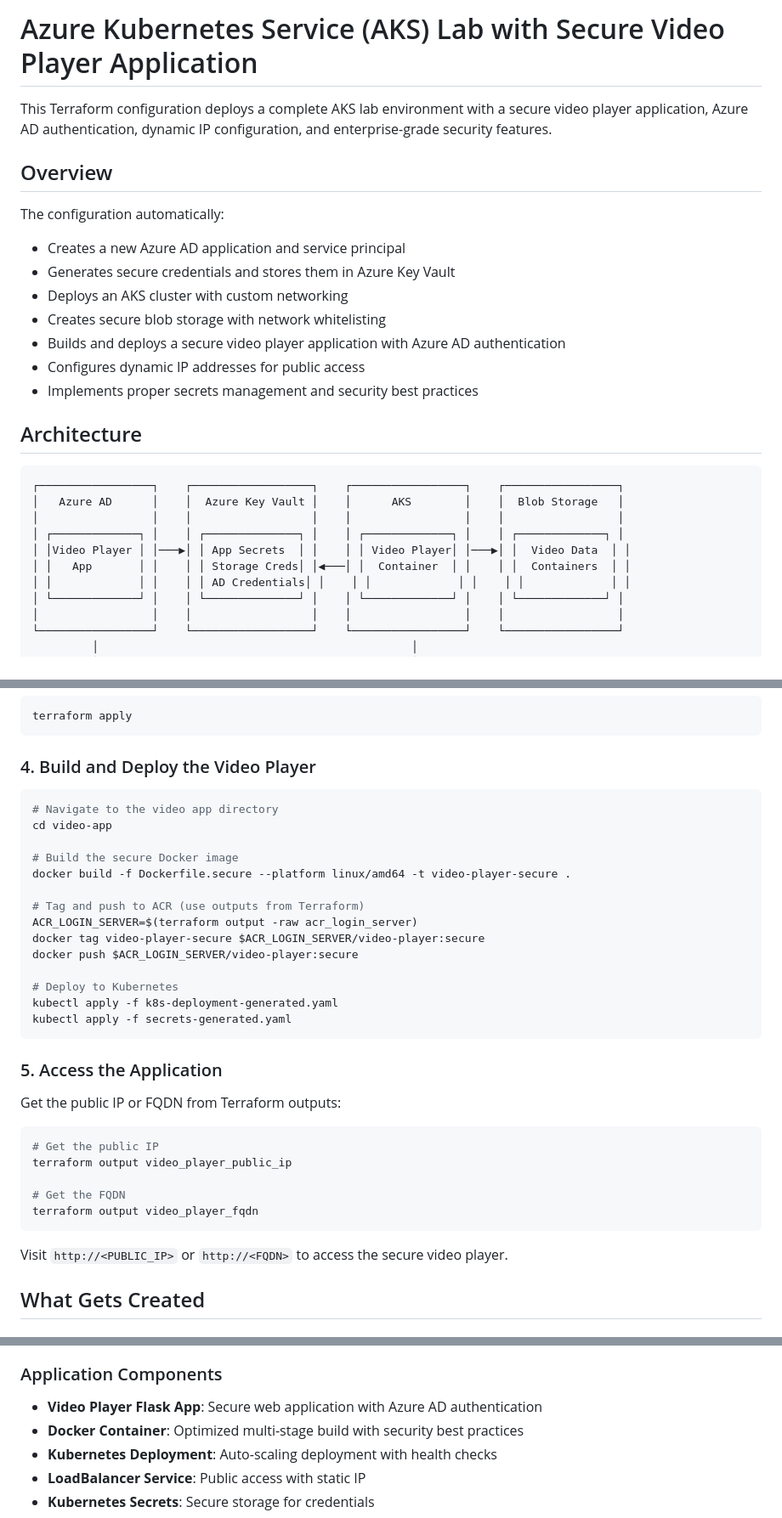
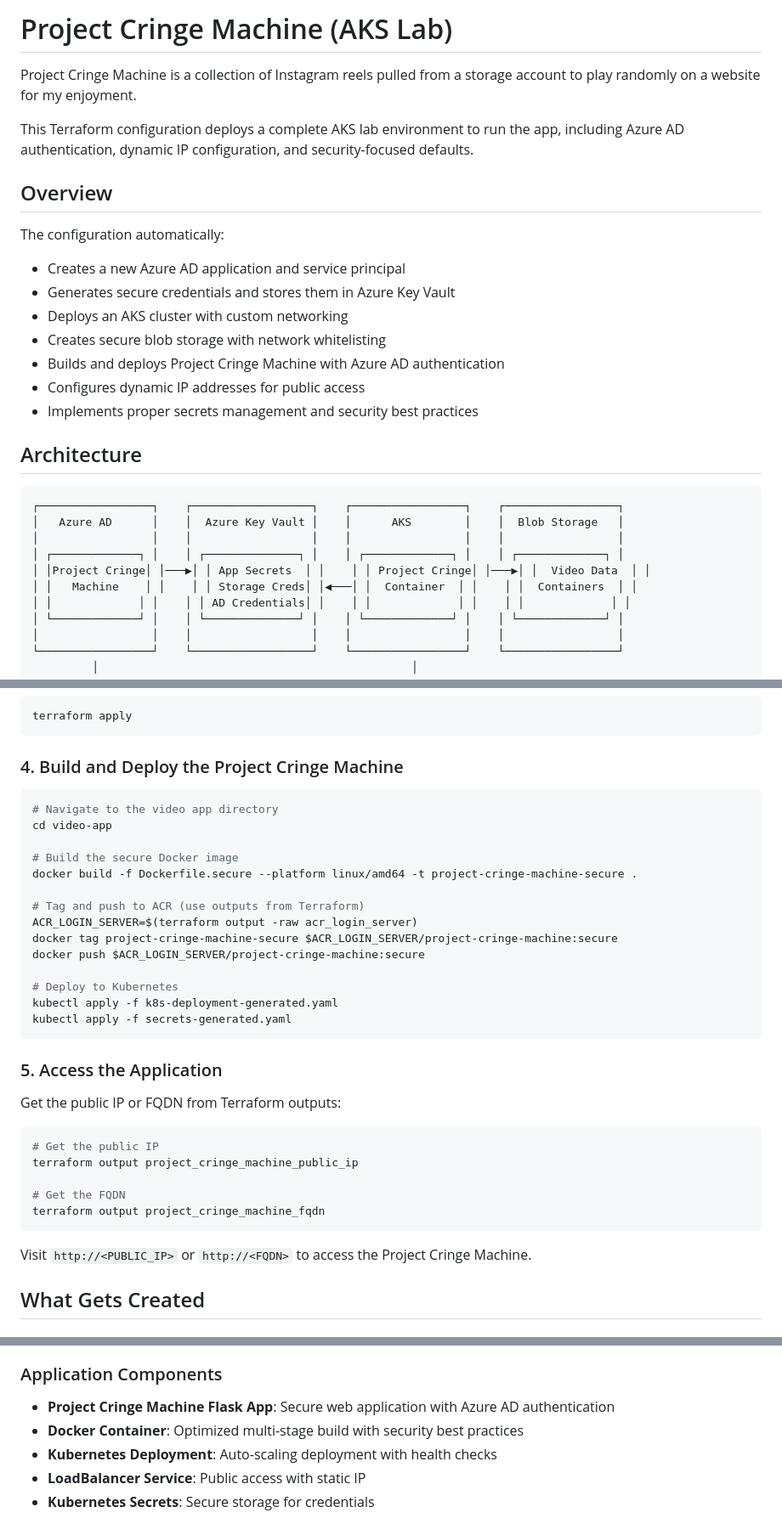
Before and after one commit to StephenLukeTodd/LinkedIn, a Markdown page: TF/AKSLab/README.md, 3 parts joined by grey strips. Shown at 85% size. GitHub-like rendering.

Commit message:
Rebrand video player application to "Project Cringe Machine" throughout README documentation
Updated all references from "Azure Kubernetes Service (AKS) Lab with Secure Video Player Application" to "Project Cringe Machine (AKS Lab)" including title, descriptions, architecture diagrams, deployment commands, output variable names, and feature documentation. Added project description as Instagram reels player.

````diff
--- a/TF/AKSLab/README.md
+++ b/TF/AKSLab/README.md
@@ -1,6 +1,8 @@
-# Azure Kubernetes Service (AKS) Lab with Secure Video Player Application
+# Project Cringe Machine (AKS Lab)
 
-This Terraform configuration deploys a complete AKS lab environment with a secure video player application, Azure AD authentication, dynamic IP configuration, and enterprise-grade security features.
+Project Cringe Machine is a collection of Instagram reels pulled from a storage account to play randomly on a website for my enjoyment.
+
+This Terraform configuration deploys a complete AKS lab environment to run the app, including Azure AD authentication, dynamic IP configuration, and security-focused defaults.
 
 ## Overview
 
@@ -9,7 +11,7 @@ The configuration automatically:
 - Generates secure credentials and stores them in Azure Key Vault
 - Deploys an AKS cluster with custom networking
 - Creates secure blob storage with network whitelisting
-- Builds and deploys a secure video player application with Azure AD authentication
+- Builds and deploys Project Cringe Machine with Azure AD authentication
 - Configures dynamic IP addresses for public access
 - Implements proper secrets management and security best practices
 
@@ -20,8 +22,8 @@ The configuration automatically:
 │   Azure AD      │    │  Azure Key Vault │    │      AKS        │    │  Blob Storage   │
 │                 │    │                  │    │                 │    │                 │
 │ ┌─────────────┐ │    │ ┌──────────────┐ │    │ ┌─────────────┐ │    │ ┌─────────────┐ │
-│ │Video Player │ │───▶│ │ App Secrets  │ │    │ │ Video Player│ │───▶│ │  Video Data  │ │
-│ │   App       │ │    │ │ Storage Creds│ │◀───│ │  Container  │ │    │ │  Containers  │ │
+│ │Project Cringe│ │───▶│ │ App Secrets  │ │    │ │ Project Cringe│ │───▶│ │  Video Data  │ │
+│ │   Machine    │ │    │ │ Storage Creds│ │◀───│ │  Container  │ │    │ │  Containers  │ │
 │ │             │ │    │ │ AD Credentials│ │    │ │             │ │    │ │             │ │
 │ └─────────────┘ │    │ └──────────────┘ │    │ └─────────────┘ │    │ └─────────────┘ │
 │                 │    │                  │    │                 │    │                 │
@@ -100,19 +102,19 @@ terraform plan
 terraform apply
 ```
 
-### 4. Build and Deploy the Video Player
+### 4. Build and Deploy the Project Cringe Machine
 
 ```bash
 # Navigate to the video app directory
 cd video-app
 
 # Build the secure Docker image
-docker build -f Dockerfile.secure --platform linux/amd64 -t video-player-secure .
+docker build -f Dockerfile.secure --platform linux/amd64 -t project-cringe-machine-secure .
 
 # Tag and push to ACR (use outputs from Terraform)
 ACR_LOGIN_SERVER=$(terraform output -raw acr_login_server)
-docker tag video-player-secure $ACR_LOGIN_SERVER/video-player:secure
-docker push $ACR_LOGIN_SERVER/video-player:secure
+docker tag project-cringe-machine-secure $ACR_LOGIN_SERVER/project-cringe-machine:secure
+docker push $ACR_LOGIN_SERVER/project-cringe-machine:secure
 
 # Deploy to Kubernetes
 kubectl apply -f k8s-deployment-generated.yaml
@@ -125,13 +127,13 @@ Get the public IP or FQDN from Terraform outputs:
 
 ```bash
 # Get the public IP
-terraform output video_player_public_ip
+terraform output project_cringe_machine_public_ip
 
 # Get the FQDN
-terraform output video_player_fqdn
+terraform output project_cringe_machine_fqdn
 ```
 
-Visit `http://<PUBLIC_IP>` or `http://<FQDN>` to access the secure video player.
+Visit `http://<PUBLIC_IP>` or `http://<FQDN>` to access the Project Cringe Machine.
 
 ## What Gets Created
 
@@ -149,7 +151,7 @@ Visit `http://<PUBLIC_IP>` or `http://<FQDN>` to access the secure video player.
 - **Public IP**: Static IP for LoadBalancer with dynamic DNS
 
 ### Application Components
-- **Video Player Flask App**: Secure web application with Azure AD authentication
+- **Project Cringe Machine Flask App**: Secure web application with Azure AD authentication
 - **Docker Container**: Optimized multi-stage build with security best practices
 - **Kubernetes Deployment**: Auto-scaling deployment with health checks
 - **LoadBalancer Service**: Public access with static IP
````
Also changed, not shown: other parts of TF/AKSLab/README.md (+1 -1 lines).
